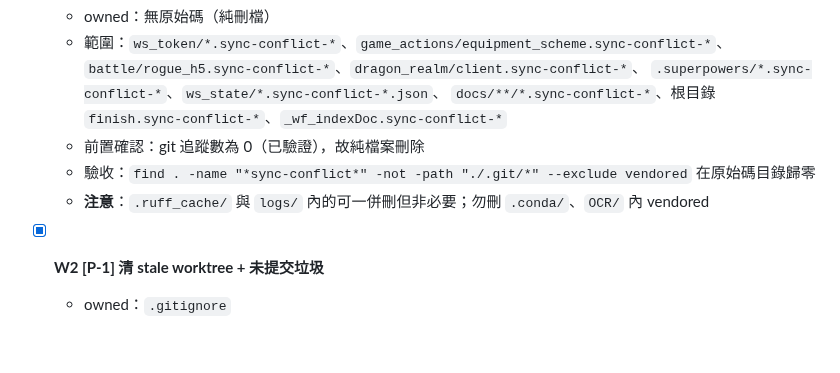
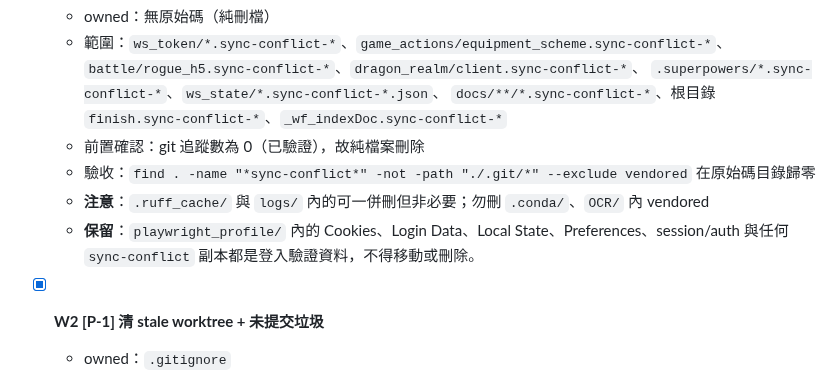
Before and after one commit to Eric25741629/ushroom-Hero, a Markdown page: tasks/todo.md, the part around the change. GitHub-like rendering; blank space fills up the shorter version.

Commit message:
docs: protect browser authentication state

```diff
--- a/tasks/todo.md
+++ b/tasks/todo.md
@@ -361,6 +361,8 @@ SHUTDOWN > FORCE_SLEEP > LOGIN_CONFLICT > MANUAL_LAUNCH > PAUSE > WAKE_OVERRIDE
   - 前置確認：git 追蹤數為 0（已驗證），故純檔案刪除
   - 驗收：`find . -name "*sync-conflict*" -not -path "./.git/*" --exclude vendored` 在原始碼目錄歸零
   - **注意**：`.ruff_cache/` 與 `logs/` 內的可一併刪但非必要；勿刪 `.conda/`、`OCR/` 內 vendored
+  - **保留**：`playwright_profile/` 內的 Cookies、Login Data、Local State、Preferences、session/auth
+    與任何 `sync-conflict` 副本都是登入驗證資料，不得移動或刪除。
 
 - [x] **W2 [P-1] 清 stale worktree + 未提交垃圾**
   - owned：`.gitignore`
```
